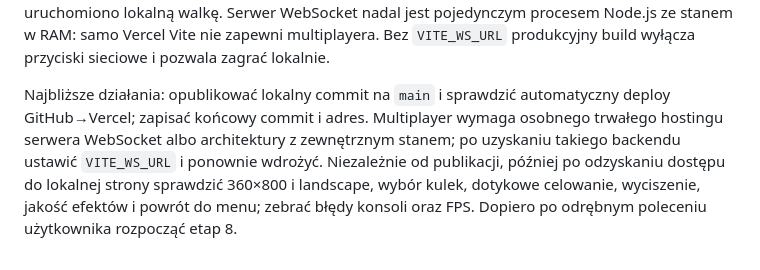
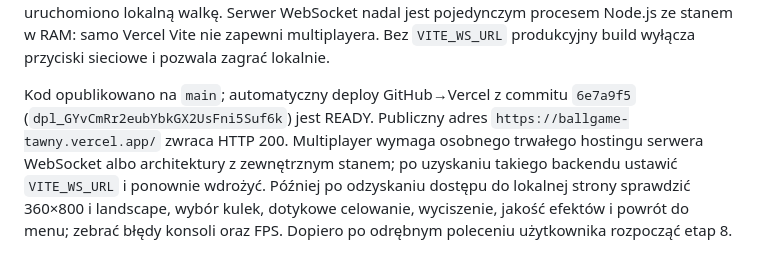
Before and after one commit to ballgamer4321/BALLGAME, a Markdown page: HANDOFF.md, the part around the change. GitHub-like rendering.

```diff
--- a/HANDOFF.md
+++ b/HANDOFF.md
@@ -21,4 +21,4 @@ Niedokończone w etapie 7: wizualna kontrola 360×800 i poziomego ekranu oraz po
 
 Ostatnia prośba użytkownika: zwiększyć tempo kulek, ograniczyć utratę prędkości przy zderzeniu, wysłać kod na GitHub i wdrożyć na Vercel. Fizyka i parametry są poprawione, dodano test ukośnego zderzenia; 33/33 testy, typy i build Vite przeszły. `vercel.json` i opcjonalne `VITE_WS_URL` przygotowują frontend. Repozytorium `ballgamer4321/BALLGAME` jest publiczne. W Vercel CLI zalogowano się do `ballsteam/ball_game`; ręczny deploy produkcyjny `dpl_Bjyjfg7U8CkAum1wXFDP85EWFFmy` jest READY pod `https://ballgame-tawny.vercel.app/`. `vercel curl` zwróciło 200 dla HTML i JS, ale `/ws` ma 404. Na życzenie użytkownika wyłączono ochronę logowaniem dla produkcji, pozostawiając ją dla podglądów. Publiczny adres otwarto w przeglądarce i uruchomiono lokalną walkę. Serwer WebSocket nadal jest pojedynczym procesem Node.js ze stanem w RAM: samo Vercel Vite nie zapewni multiplayera. Bez `VITE_WS_URL` produkcyjny build wyłącza przyciski sieciowe i pozwala zagrać lokalnie.
 
-Najbliższe działania: opublikować lokalny commit na `main` i sprawdzić automatyczny deploy GitHub→Vercel; zapisać końcowy commit i adres. Multiplayer wymaga osobnego trwałego hostingu serwera WebSocket albo architektury z zewnętrznym stanem; po uzyskaniu takiego backendu ustawić `VITE_WS_URL` i ponownie wdrożyć. Niezależnie od publikacji, później po odzyskaniu dostępu do lokalnej strony sprawdzić 360×800 i landscape, wybór kulek, dotykowe celowanie, wyciszenie, jakość efektów i powrót do menu; zebrać błędy konsoli oraz FPS. Dopiero po odrębnym poleceniu użytkownika rozpocząć etap 8.
+Kod opublikowano na `main`; automatyczny deploy GitHub→Vercel z commitu `6e7a9f5` (`dpl_GYvCmRr2eubYbkGX2UsFni5Suf6k`) jest READY. Publiczny adres `https://ballgame-tawny.vercel.app/` zwraca HTTP 200. Multiplayer wymaga osobnego trwałego hostingu serwera WebSocket albo architektury z zewnętrznym stanem; po uzyskaniu takiego backendu ustawić `VITE_WS_URL` i ponownie wdrożyć. Później po odzyskaniu dostępu do lokalnej strony sprawdzić 360×800 i landscape, wybór kulek, dotykowe celowanie, wyciszenie, jakość efektów i powrót do menu; zebrać błędy konsoli oraz FPS. Dopiero po odrębnym poleceniu użytkownika rozpocząć etap 8.
```
Also changed, not shown: PROGRESS.md (+1 -1 lines).
